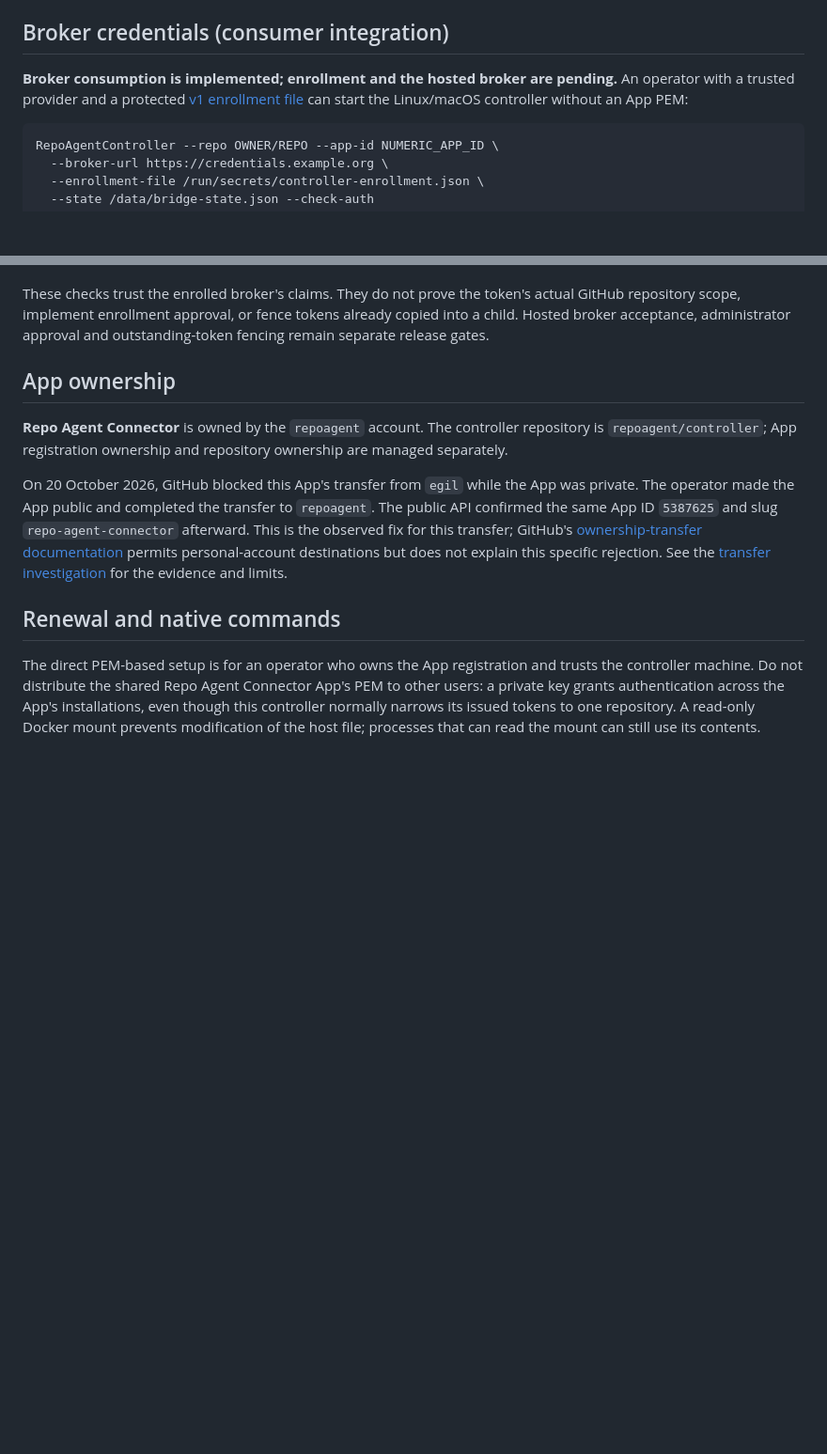
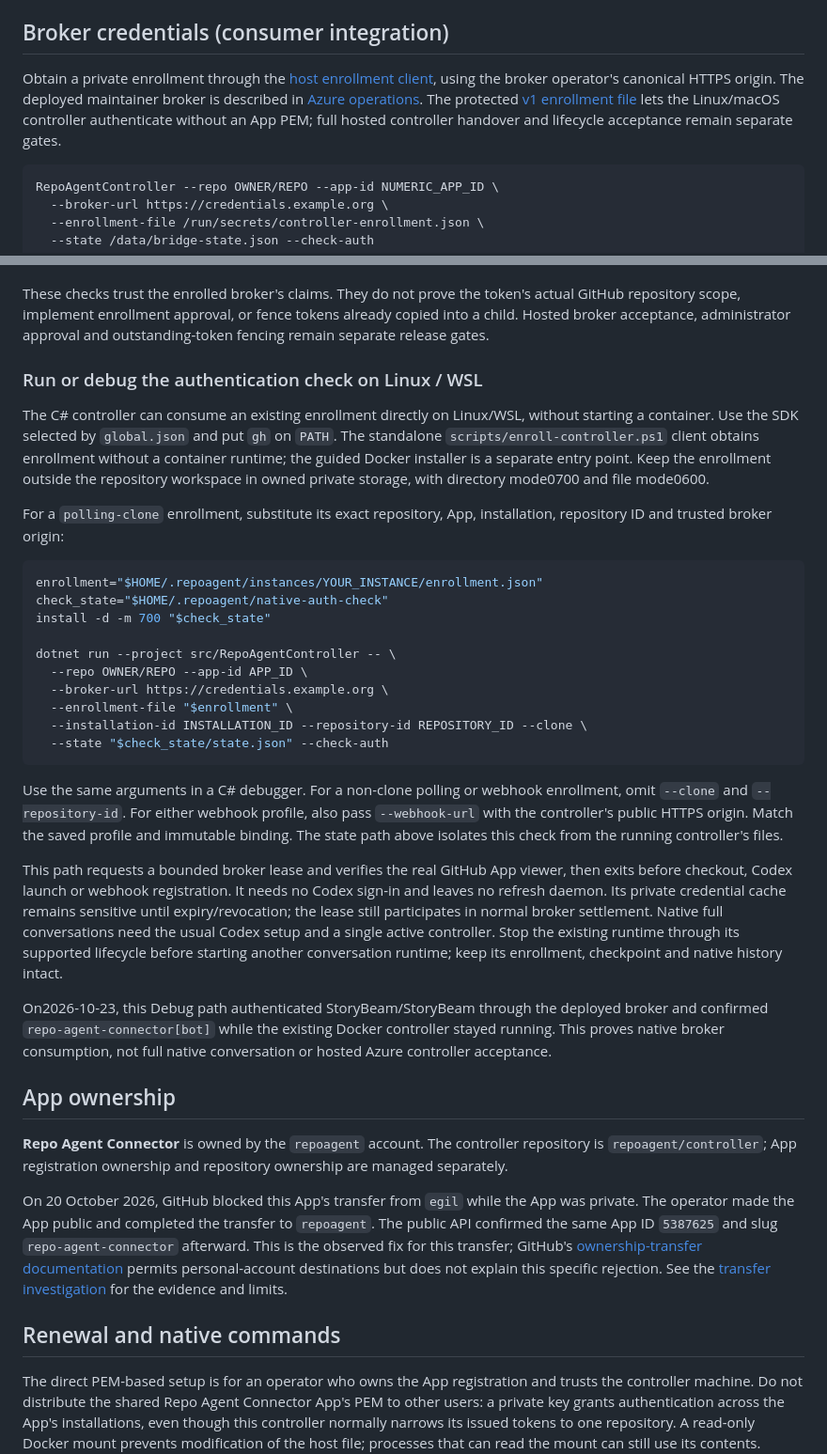
Before and after one commit to repoagent/controller, a Markdown page: docs/github-app-auth.md, 2 parts joined by grey strips. Shown at 94% size. Drawn GitHub-style; blank space fills up the shorter version.

Commit message:
docs: explain native Linux controller authentication checks

````diff
--- a/docs/github-app-auth.md
+++ b/docs/github-app-auth.md
@@ -17,7 +17,7 @@ Webhook mode additionally requires owner-approved **Webhooks: read and write** a
 
 ## Broker credentials (consumer integration)
 
-**Broker consumption is implemented; enrollment and the hosted broker are pending.** An operator with a trusted provider and a protected [v1 enrollment file](broker-protocol.md) can start the Linux/macOS controller without an App PEM:
+Obtain a private enrollment through the [host enrollment client](host-enrollment.md), using the broker operator's canonical HTTPS origin. The deployed maintainer broker is described in [Azure operations](azure-auth-deployment.md). The protected [v1 enrollment file](broker-protocol.md) lets the Linux/macOS controller authenticate without an App PEM; full hosted controller handover and lifecycle acceptance remain separate gates.
 
 ```sh
 RepoAgentController --repo OWNER/REPO --app-id NUMERIC_APP_ID \
@@ -31,6 +31,51 @@ Windows hosts use the Linux container through Docker Desktop; native Windows bro
 Polling enrollment permits only Discussions write, with optional implicit metadata read. Webhook enrollment additionally requires repository hooks write; select it with `--webhook-url`. Every initial and renewed lease is validated against enrollment before cache publication. The real GitHub viewer must match the enrolled App bot before startup completes. Failed authentication or renewal removes local launch credentials; another process failing to acquire the state lock leaves the active owner's cache intact. Both credential sources share the same cache, refresh scheduler and native wrapper.
 
 These checks trust the enrolled broker's claims. They do not prove the token's actual GitHub repository scope, implement enrollment approval, or fence tokens already copied into a child. Hosted broker acceptance, administrator approval and outstanding-token fencing remain separate release gates.
+
+### Run or debug the authentication check on Linux / WSL
+
+The C# controller can consume an existing enrollment directly on Linux/WSL,
+without starting a container. Use the SDK selected by `global.json` and put
+`gh` on `PATH`. The standalone `scripts/enroll-controller.ps1` client obtains
+enrollment without a container runtime; the guided Docker installer is a
+separate entry point. Keep the enrollment outside the repository workspace in
+owned private storage, with directory mode0700 and file mode0600.
+
+For a `polling-clone` enrollment, substitute its exact repository, App,
+installation, repository ID and trusted broker origin:
+
+```sh
+enrollment="$HOME/.repoagent/instances/YOUR_INSTANCE/enrollment.json"
+check_state="$HOME/.repoagent/native-auth-check"
+install -d -m 700 "$check_state"
+
+dotnet run --project src/RepoAgentController -- \
+  --repo OWNER/REPO --app-id APP_ID \
+  --broker-url https://credentials.example.org \
+  --enrollment-file "$enrollment" \
+  --installation-id INSTALLATION_ID --repository-id REPOSITORY_ID --clone \
+  --state "$check_state/state.json" --check-auth
+```
+
+Use the same arguments in a C# debugger. For a non-clone polling or webhook
+enrollment, omit `--clone` and `--repository-id`. For either webhook profile,
+also pass `--webhook-url` with the controller's public HTTPS origin. Match the
+saved profile and immutable binding.
+The state path above isolates this check from the running controller's files.
+
+This path requests a bounded broker lease and verifies the real GitHub App
+viewer, then exits before checkout, Codex launch or webhook registration. It
+needs no Codex sign-in and leaves no refresh daemon. Its private credential
+cache remains sensitive until expiry/revocation; the lease still participates
+in normal broker settlement. Native full conversations need the usual Codex
+setup and a single active controller. Stop the existing runtime through its
+supported lifecycle before starting another conversation runtime; keep its
+enrollment, checkpoint and native history intact.
+
+On2026-10-23, this Debug path authenticated StoryBeam/StoryBeam through the
+deployed broker and confirmed `repo-agent-connector[bot]` while the existing
+Docker controller stayed running. This proves native broker consumption,
+not full native conversation or hosted Azure controller acceptance.
 
 ## App ownership
 
````
